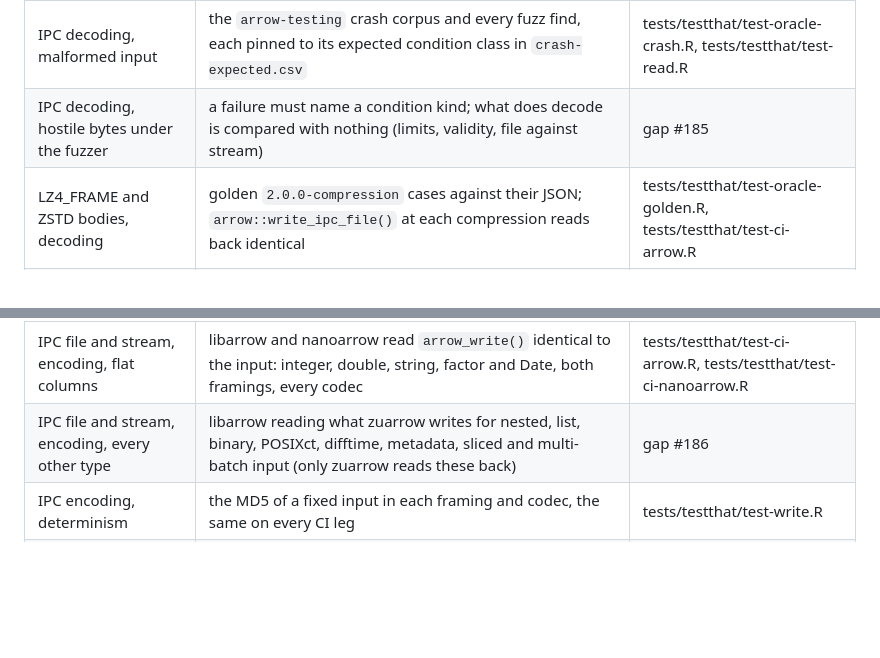
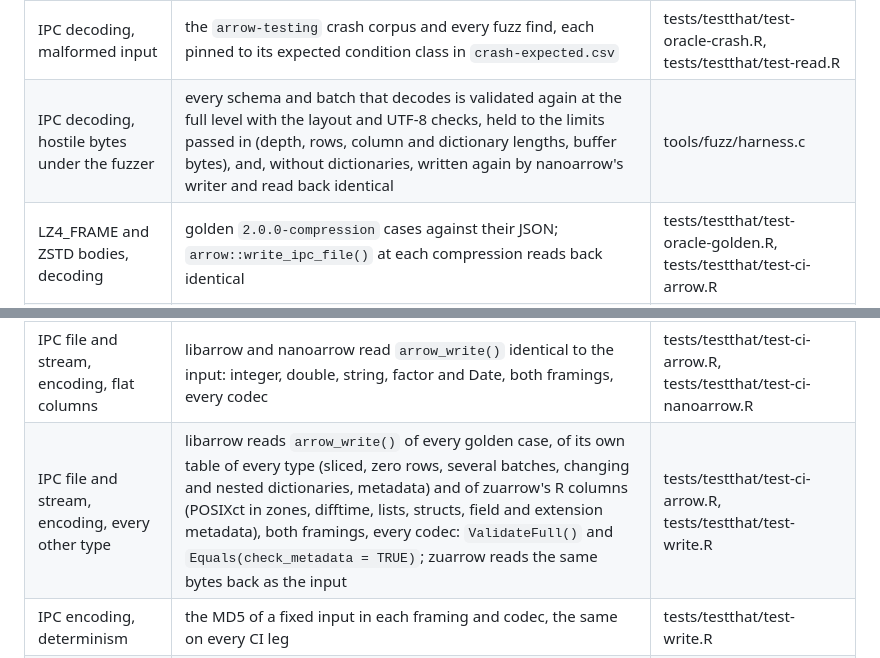
Before and after one commit to pedrobtz/zuarrow, a Markdown page: .agents/assurance.md, 2 parts joined by grey strips. GitHub-like rendering; blank space fills up the shorter version.

```diff
--- a/.agents/assurance.md
+++ b/.agents/assurance.md
@@ -58,13 +55,13 @@ One row per boundary the package crosses. An oracle knows the answer:
 | IPC stream format, decoding                      | `arrow-testing` golden `.stream` files equal their `.json.gz` (read by `zujson`) and the same case's `.arrow_file`; libarrow decodes them to the same values | tests/testthat/test-oracle-golden.R, tests/testthat/test-ci-arrow.R            |
 | IPC file format, decoding                        | the same golden cases as `.arrow_file`, compared with the stream and with libarrow                                                                    | tests/testthat/test-oracle-golden.R, tests/testthat/test-ci-arrow.R            |
 | IPC decoding, malformed input                    | the `arrow-testing` crash corpus and every fuzz find, each pinned to its expected condition class in `crash-expected.csv`                               | tests/testthat/test-oracle-crash.R, tests/testthat/test-read.R                 |
-| IPC decoding, hostile bytes under the fuzzer     | a failure must name a condition kind; what does decode is compared with nothing (limits, validity, file against stream)                                | gap #185                                                                         |
+| IPC decoding, hostile bytes under the fuzzer | every schema and batch that decodes is validated again at the full level with the layout and UTF-8 checks, held to the limits passed in (depth, rows, column and dictionary lengths, buffer bytes), and, without dictionaries, written again by nanoarrow's writer and read back identical | tools/fuzz/harness.c |
 | LZ4_FRAME and ZSTD bodies, decoding              | golden `2.0.0-compression` cases against their JSON; `arrow::write_ipc_file()` at each compression reads back identical                                 | tests/testthat/test-oracle-golden.R, tests/testthat/test-ci-arrow.R            |
 | LZ4_FRAME and ZSTD bodies, encoding              | libarrow reads `arrow_write()` at each codec identical to the input; the bytes are pinned per codec version                                            | tests/testthat/test-ci-arrow.R, tests/testthat/test-write.R                    |
 | Dictionary and delta dictionary batches, decoding | golden `4.0.0-shareddict` and dictionary cases against their JSON; hand-built delta streams against the values they encode                            | tests/testthat/test-oracle-golden.R, tests/testthat/test-read-rules.R          |
 | Big-endian IPC                                   | every golden `1.0.0-bigendian` case is a `zuarrow_format_error` (refused, D13)                                                                         | tests/testthat/test-oracle-golden.R                                            |
 | IPC file and stream, encoding, flat columns      | libarrow and nanoarrow read `arrow_write()` identical to the input: integer, double, string, factor and Date, both framings, every codec                | tests/testthat/test-ci-arrow.R, tests/testthat/test-ci-nanoarrow.R             |
-| IPC file and stream, encoding, every other type  | libarrow reading what zuarrow writes for nested, list, binary, POSIXct, difftime, metadata, sliced and multi-batch input (only zuarrow reads these back) | gap #186                                                                         |
+| IPC file and stream, encoding, every other type | libarrow reads `arrow_write()` of every golden case, of its own table of every type (sliced, zero rows, several batches, changing and nested dictionaries, metadata) and of zuarrow's R columns (POSIXct in zones, difftime, lists, structs, field and extension metadata), both framings, every codec: `ValidateFull()` and `Equals(check_metadata = TRUE)`; zuarrow reads the same bytes back as the input | tests/testthat/test-ci-arrow.R, tests/testthat/test-write.R |
 | IPC encoding, determinism                        | the MD5 of a fixed input in each framing and codec, the same on every CI leg                                                                           | tests/testthat/test-write.R                                                    |
 | Arrow to R conversion                            | golden cases against their JSON; nanoarrow's conversion of the same handle for every built-in type                                                     | tests/testthat/test-oracle-golden.R, tests/testthat/test-ci-interop-types.R    |
 | R to Arrow conversion                            | nanoarrow builds every built-in type from the same values and `arrow_equal()` holds; random values with nulls round-trip identically                    | tests/testthat/test-ci-interop-types.R, tests/testthat/test-property.R         |
```
Also changed, not shown: other parts of .agents/assurance.md (+19 -22 lines).
